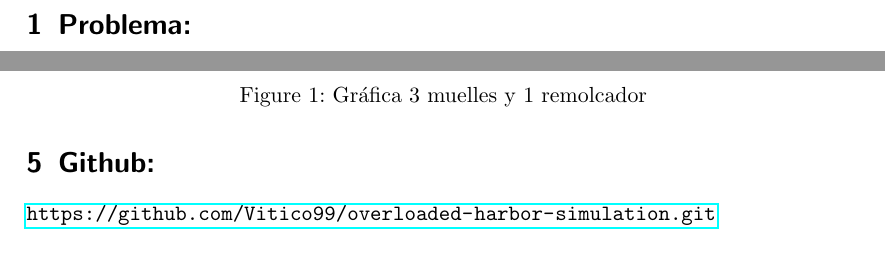
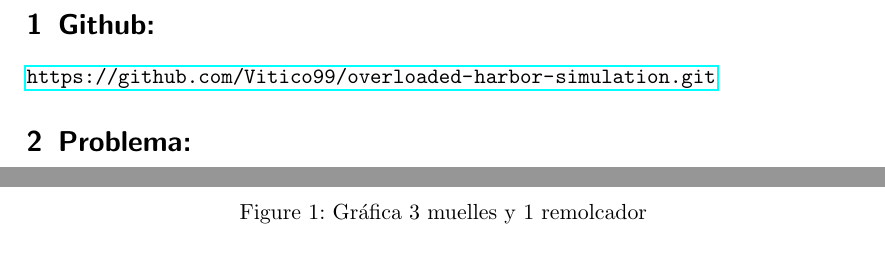
Before and after one commit to Vitico99/overloaded-harbor-simulation, a LaTeX document (report/report.tex): two parts of pages 2 and 6 of 8, joined at a grey line, cut at the place of the change. Compiled offline with pdfLaTeX.

Commit message:
Fix Report Structure

```diff
--- a/report/report.tex
+++ b/report/report.tex
@@ -25,6 +25,9 @@
 \begin{document}
 
 \maketitle
+
+\section{Github:}
+	\url{https://github.com/Vitico99/overloaded-harbor-simulation.git}
 
 \section{Problema:}
 
@@ -187,6 +190,4 @@
 		\caption{Gr\'afica 3 muelles y 5 remolcadores}
 	\end{figure}
 
-\section{Github:}
-	\url{https://github.com/Vitico99/overloaded-harbor-simulation.git}
 \end{document}
```
Also changed, not shown: report/report.pdf.
